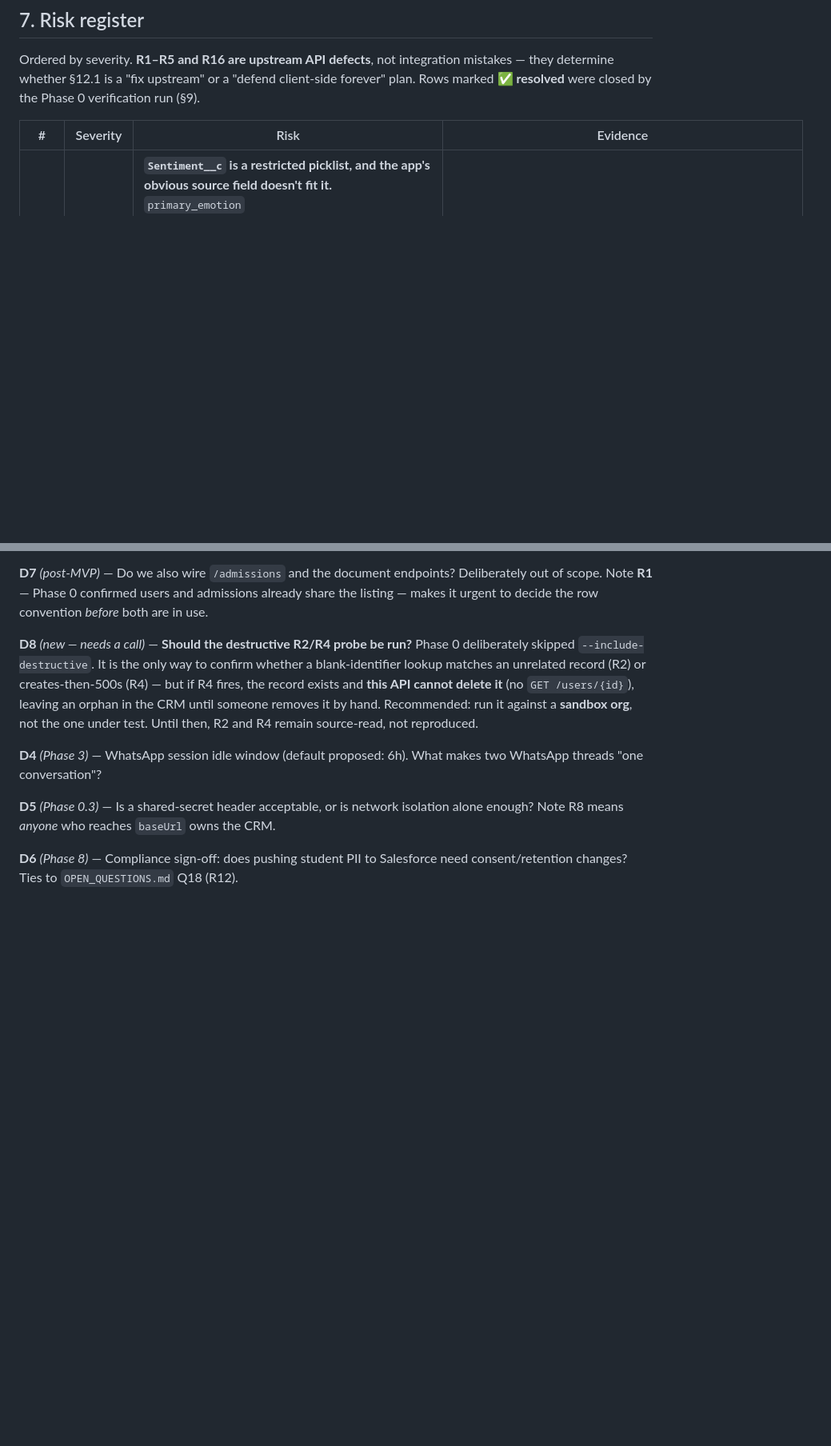
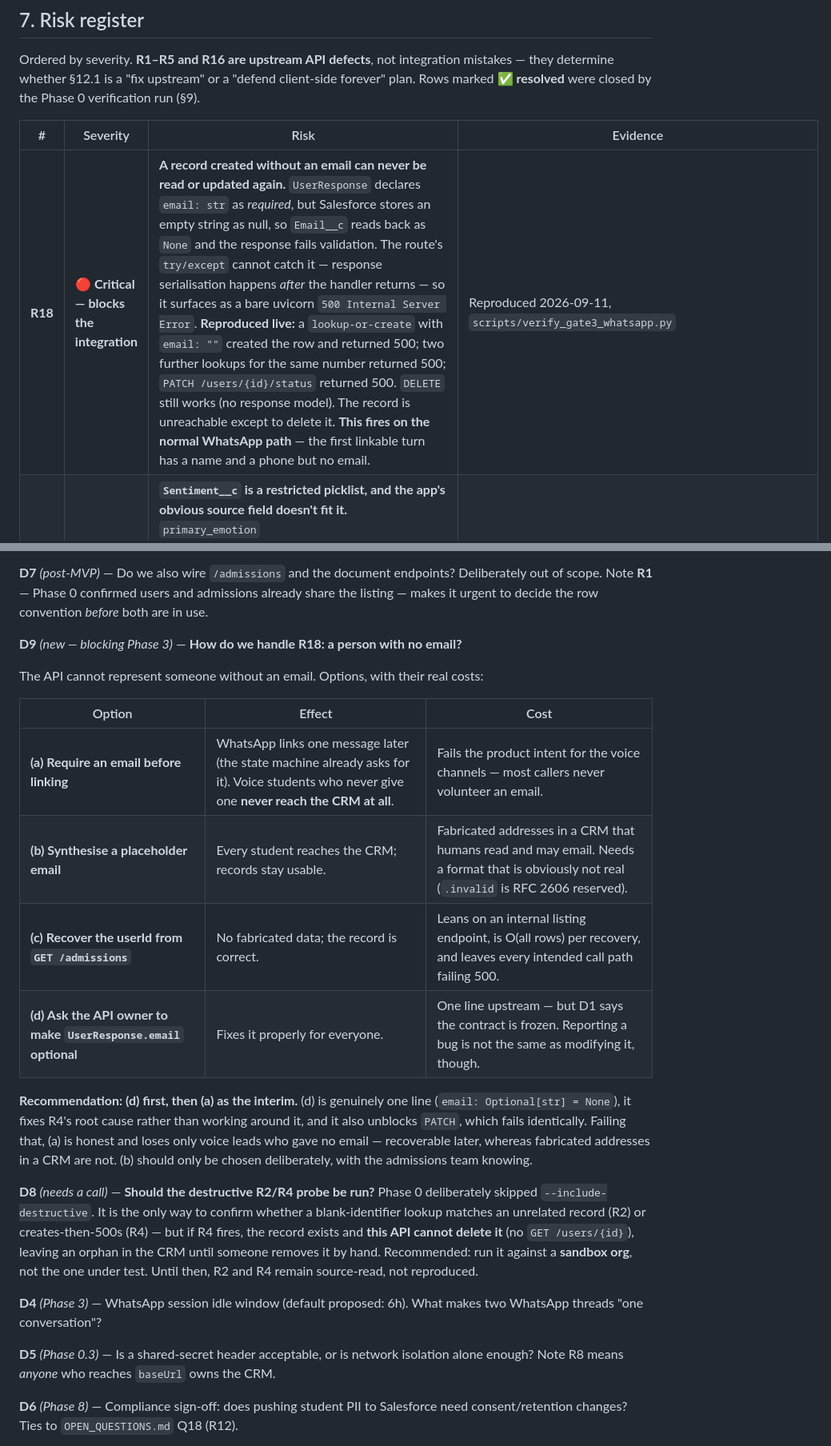
Before and after one commit to gsachin/aichatagent, a Markdown page: doc/salesforce/PLAN_SALESFORCE_USER_INTEGRATION.md, 2 parts joined by grey strips. Shown at 80% size. GitHub-like rendering; blank space fills up the shorter version.

```diff
--- a/doc/salesforce/PLAN_SALESFORCE_USER_INTEGRATION.md
+++ b/doc/salesforce/PLAN_SALESFORCE_USER_INTEGRATION.md
@@ -287,6 +287,7 @@ Rows marked **✅ resolved** were closed by the Phase 0 verification run (§9).
 
 | # | Severity | Risk | Evidence |
 |---|---|---|---|
+| **R18** | 🔴 **Critical — blocks the integration** | **A record created without an email can never be read or updated again.** `UserResponse` declares `email: str` as *required*, but Salesforce stores an empty string as null, so `Email__c` reads back as `None` and the response fails validation. The route's `try/except` cannot catch it — response serialisation happens *after* the handler returns — so it surfaces as a bare uvicorn `500 Internal Server Error`. **Reproduced live:** a `lookup-or-create` with `email: ""` created the row and returned 500; two further lookups for the same number returned 500; `PATCH /users/{id}/status` returned 500. `DELETE` still works (no response model). The record is unreachable except to delete it. **This fires on the normal WhatsApp path** — the first linkable turn has a name and a phone but no email. | Reproduced 2026-09-11, `scripts/verify_gate3_whatsapp.py` |
 | **R16** | 🔴 **Critical** | **`Sentiment__c` is a restricted picklist, and the app's obvious source field doesn't fit it.** `primary_emotion` (`excited`/`interested`/`neutral`/…) shares **zero** values with the picklist (`HOT`/`WARM`/`NURTURE`/`AT-RISK`/`DISQUALIFIED`). Writing it will 500 on every call — and as a 500, not a 400, so it reads as transient. **Reproduced live:** `'excited'` → rejected. The fix is to send the **categorizer** output upper-cased. | Verified live 2026-09-11; `app/sentiment/categorizer.py:31-35` vs `scorer.py:95` |
 | **R1** | 🔴 Critical | **`/users` and `/admissions` write the same `Customer` object.** `create_user` sets `Name = Application_No__c = APP-…`; `create_admission` sets `Name = Application_No__c` from its own payload. So one person can hold *two* `Customer` rows, and `GET /admissions` returns **user** rows too (no filter). A lookup can therefore return an admission row as if it were the user. | `salesforce_user_repository.py:create_user` vs `salesforce_admission_repository.py:create_admission`, `get_all_admissions` |
 | **R2** | 🔴 Critical | **`find_user` matches `Email__c = X OR Phone__c = Y` with `LIMIT 1` and no `ORDER BY`.** Two failures compound: (a) a missing/empty value makes the clause `Email__c = ''`, which matches unrelated records; (b) when several rows match, which one is returned is **undefined**. Combined with **G4** (voice has no email), naive integration will mis-link or fabricate users. | `salesforce_user_repository.py:find_user` |
@@ -631,7 +632,24 @@ consent/retention changes? Ties to R12 and `OPEN_QUESTIONS.md` Q18.
 out of scope. Note **R1** — Phase 0 confirmed users and admissions already share the
 listing — makes it urgent to decide the row convention *before* both are in use.
 
-**D8** *(new — needs a call)* — **Should the destructive R2/R4 probe be run?**
+**D9** *(new — blocking Phase 3)* — **How do we handle R18: a person with no email?**
+
+The API cannot represent someone without an email. Options, with their real costs:
+
+| Option | Effect | Cost |
+|---|---|---|
+| **(a) Require an email before linking** | WhatsApp links one message later (the state machine already asks for it). Voice students who never give one **never reach the CRM at all**. | Fails the product intent for the voice channels — most callers never volunteer an email. |
+| **(b) Synthesise a placeholder email** | Every student reaches the CRM; records stay usable. | Fabricated addresses in a CRM that humans read and may email. Needs a format that is obviously not real (`.invalid` is RFC 2606 reserved). |
+| **(c) Recover the userId from `GET /admissions`** | No fabricated data; the record is correct. | Leans on an internal listing endpoint, is O(all rows) per recovery, and leaves every intended call path failing 500. |
+| **(d) Ask the API owner to make `UserResponse.email` optional** | Fixes it properly for everyone. | One line upstream — but D1 says the contract is frozen. Reporting a bug is not the same as modifying it, though. |
+
+**Recommendation: (d) first, then (a) as the interim.** (d) is genuinely one line
+(`email: Optional[str] = None`), it fixes R4's root cause rather than working around it, and
+it also unblocks `PATCH`, which fails identically. Failing that, (a) is honest and loses
+only voice leads who gave no email — recoverable later, whereas fabricated addresses in a
+CRM are not. (b) should only be chosen deliberately, with the admissions team knowing.
+
+**D8** *(needs a call)* — **Should the destructive R2/R4 probe be run?**
 Phase 0 deliberately skipped `--include-destructive`. It is the only way to confirm
 whether a blank-identifier lookup matches an unrelated record (R2) or creates-then-500s
 (R4) — but if R4 fires, the record exists and **this API cannot delete it** (no
```
Also changed, not shown: doc/salesforce/STATUS_AND_VALIDATION.md (+49 -1 lines).
